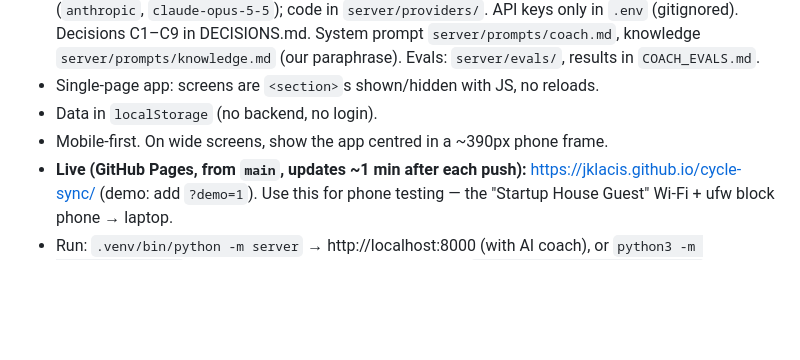
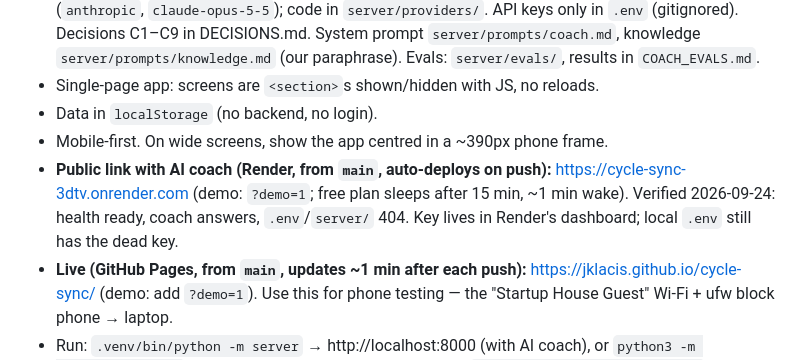
Before and after one commit to JkLacis/cycle-sync, a Markdown page: CLAUDE.md, the part around the change. GitHub-like rendering; blank space fills up the shorter version.

```diff
--- a/CLAUDE.md
+++ b/CLAUDE.md
@@ -95,6 +95,9 @@ four cycle phases she's in, it suggests how to **move**, what to **eat**, and wh
 - Single-page app: screens are `<section>`s shown/hidden with JS, no reloads.
 - Data in `localStorage` (no backend, no login).
 - Mobile-first. On wide screens, show the app centred in a ~390px phone frame.
+- **Public link with AI coach (Render, from `main`, auto-deploys on push):** https://cycle-sync-3dtv.onrender.com
+  (demo: `?demo=1`; free plan sleeps after 15 min, ~1 min wake). Verified 2026-09-24: health ready, coach answers,
+  `.env`/`server/` 404. Key lives in Render's dashboard; local `.env` still has the dead key.
 - **Live (GitHub Pages, from `main`, updates ~1 min after each push):** https://jklacis.github.io/cycle-sync/
   (demo: add `?demo=1`). Use this for phone testing — the "Startup House Guest" Wi-Fi + ufw block phone → laptop.
 - Run: `.venv/bin/python -m server` → http://localhost:8000 (with AI coach), or `python3 -m http.server 8000` (offline coach). On phone (same Wi-Fi):
```
Also changed, not shown: README.md (+2 -1 lines).
